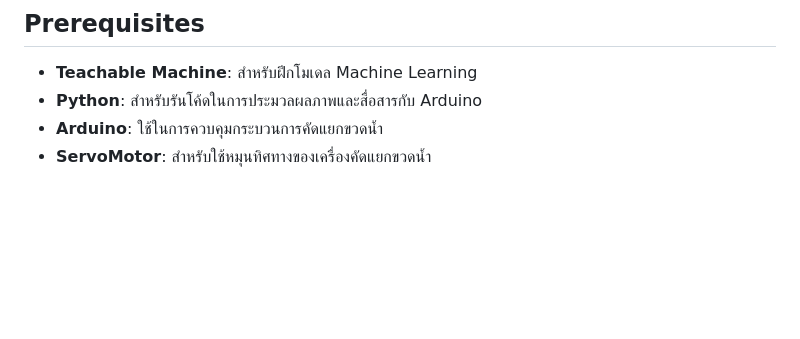
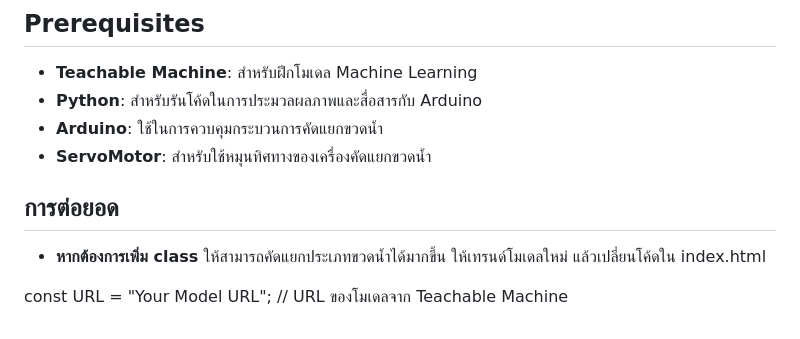
Before and after one commit to ruechanonsr/Ruechanon_NPRU, a Markdown page: Application of Teachable Machine for Automatic Bottle Sorting Machine/README.md, the part around the change. GitHub-like rendering; blank space fills up the shorter version.

```diff
--- a/Application of Teachable Machine for Automatic Bottle Sorting Machine/README.md
+++ b/Application of Teachable Machine for Automatic Bottle Sorting Machine/README.md
@@ -25,3 +25,8 @@ Train Models from https://teachablemachine.withgoogle.com/
 - **Python**: สำหรับรันโค้ดในการประมวลผลภาพและสื่อสารกับ Arduino
 - **Arduino**: ใช้ในการควบคุมกระบวนการคัดแยกขวดน้ำ
 - **ServoMotor**: สำหรับใช้หมุนทิศทางของเครื่องคัดแยกขวดน้ำ
+
+## การต่อยอด
+- **หากต้องการเพิ่ม class** ให้สามารถคัดแยกประเภทขวดน้ำได้มากขึ้น ให้เทรนด์โมเดลใหม่ แล้วเปลี่ยนโค้ดใน index.html
+
+const URL = "Your Model URL"; // URL ของโมเดลจาก Teachable Machine
```
